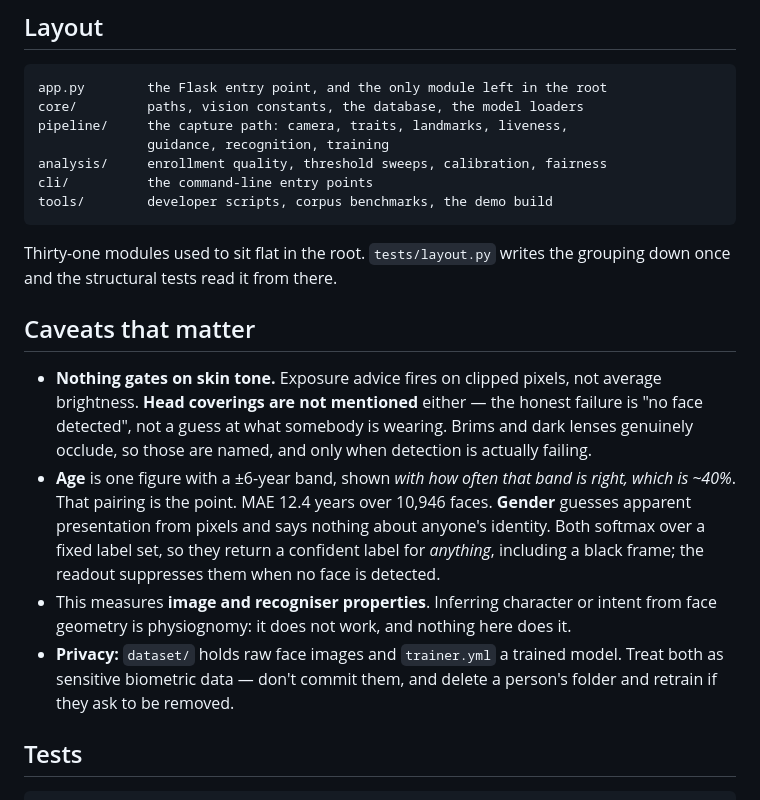
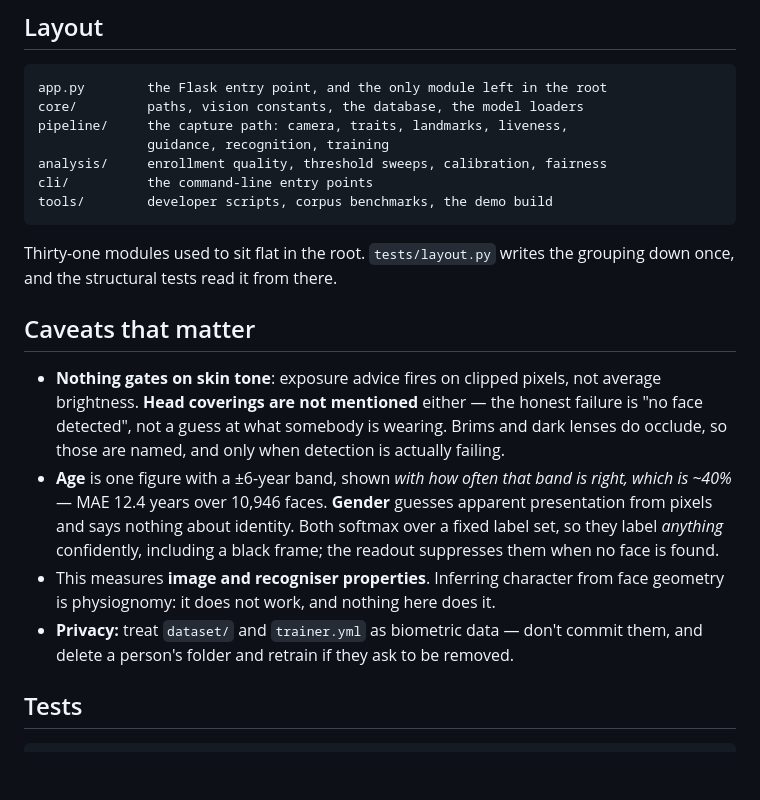
Before and after one commit to luke-zhang-cs-py/Facial-Recognition-Software, a Markdown page: README.md, the part around one of its changes. Drawn GitHub-style; blank space fills up the shorter version.

````diff
--- a/README.md
+++ b/README.md
@@ -101,27 +100,25 @@ tools/        developer scripts, corpus benchmarks, the demo build
 ```
 
 Thirty-one modules used to sit flat in the root. `tests/layout.py` writes the
-grouping down once and the structural tests read it from there.
+grouping down once, and the structural tests read it from there.
 
 ## Caveats that matter
 
-- **Nothing gates on skin tone.** Exposure advice fires on clipped pixels, not
+- **Nothing gates on skin tone**: exposure advice fires on clipped pixels, not
   average brightness. **Head coverings are not mentioned** either — the honest
   failure is "no face detected", not a guess at what somebody is wearing. Brims
-  and dark lenses genuinely occlude, so those are named, and only when detection
-  is actually failing.
+  and dark lenses do occlude, so those are named, and only when detection is
+  actually failing.
 - **Age** is one figure with a ±6-year band, shown *with how often that band is
-  right, which is ~40%*. That pairing is the point. MAE 12.4 years over 10,946
-  faces. **Gender** guesses apparent presentation from pixels and says nothing
-  about anyone's identity. Both softmax over a fixed label set, so they return a
-  confident label for *anything*, including a black frame; the readout
-  suppresses them when no face is detected.
-- This measures **image and recogniser properties**. Inferring character or
-  intent from face geometry is physiognomy: it does not work, and nothing here
-  does it.
-- **Privacy:** `dataset/` holds raw face images and `trainer.yml` a trained
-  model. Treat both as sensitive biometric data — don't commit them, and delete
-  a person's folder and retrain if they ask to be removed.
+  right, which is ~40%* — MAE 12.4 years over 10,946 faces. **Gender** guesses
+  apparent presentation from pixels and says nothing about identity. Both
+  softmax over a fixed label set, so they label *anything* confidently,
+  including a black frame; the readout suppresses them when no face is found.
+- This measures **image and recogniser properties**. Inferring character from
+  face geometry is physiognomy: it does not work, and nothing here does it.
+- **Privacy:** treat `dataset/` and `trainer.yml` as biometric data — don't
+  commit them, and delete a person's folder and retrain if they ask to be
+  removed.
 
 ## Tests
 
````
Also changed, not shown: other parts of README.md (+24 -25 lines).
